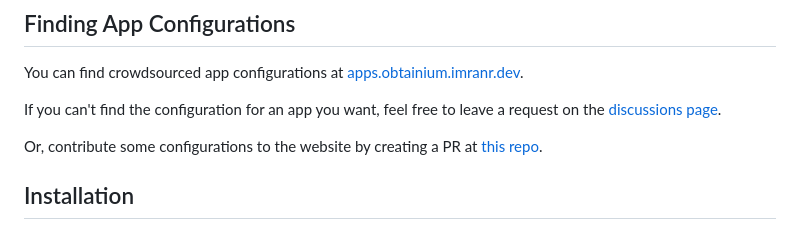
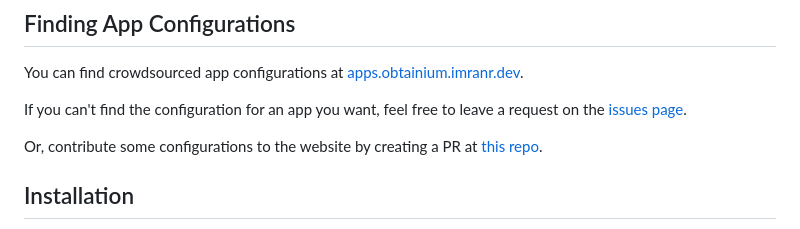
Before and after one commit to ownerroc/ObtainRoc, a Markdown page: README.md, the part around the change. GitHub-like rendering.

```diff
--- a/README.md
+++ b/README.md
@@ -51,7 +51,7 @@ Currently supported App sources:
 
 You can find crowdsourced app configurations at [apps.obtainium.imranr.dev](https://apps.obtainium.imranr.dev).
 
-If you can't find the configuration for an app you want, feel free to leave a request on the [discussions page](https://github.com/ImranR98/apps.obtainium.imranr.dev/discussions/new?category=app-requests).
+If you can't find the configuration for an app you want, feel free to leave a request on the [issues page](https://github.com/ImranR98/apps.obtainium.imranr.dev/issues).
 
 Or, contribute some configurations to the website by creating a PR at [this repo](https://github.com/ImranR98/apps.obtainium.imranr.dev).
 
```
